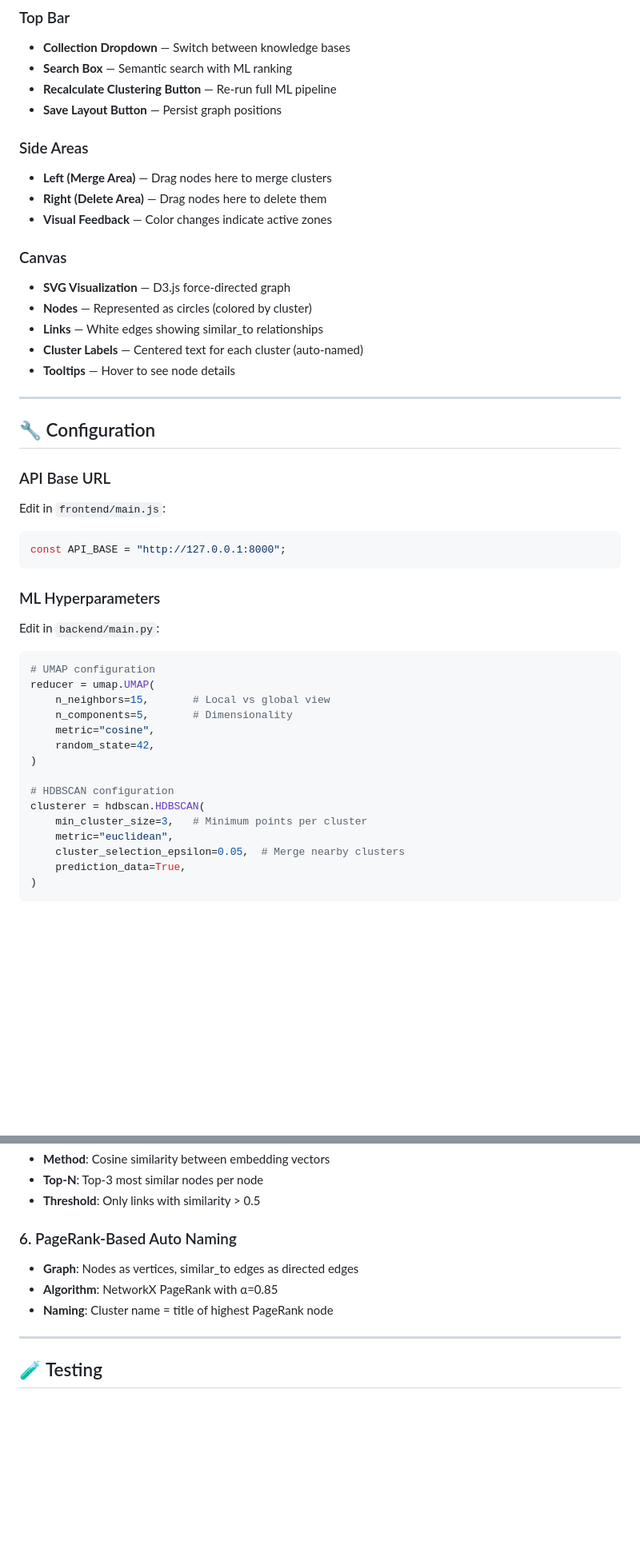
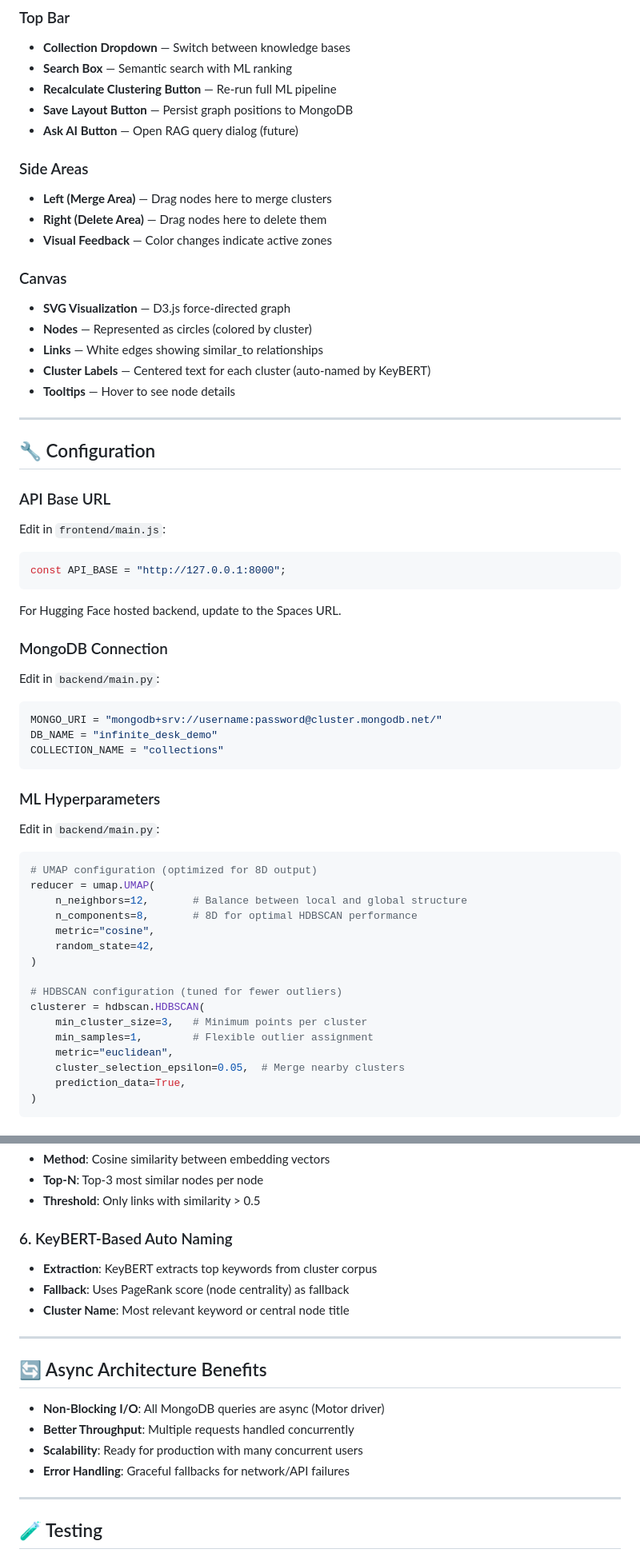
Before and after one commit to valerian060/Infinite-Desk, a Markdown page: README.md, 2 parts joined by grey strips. Shown at 80% size. Drawn GitHub-style; blank space fills up the shorter version.

````diff
--- a/README.md
+++ b/README.md
@@ -396,7 +389,8 @@ Infinite-Desk/
 - **Collection Dropdown** — Switch between knowledge bases
 - **Search Box** — Semantic search with ML ranking
 - **Recalculate Clustering Button** — Re-run full ML pipeline
-- **Save Layout Button** — Persist graph positions
+- **Save Layout Button** — Persist graph positions to MongoDB
+- **Ask AI Button** — Open RAG query dialog (future)
 
 ### Side Areas
 
@@ -409,7 +403,7 @@ Infinite-Desk/
 - **SVG Visualization** — D3.js force-directed graph
 - **Nodes** — Represented as circles (colored by cluster)
 - **Links** — White edges showing similar_to relationships
-- **Cluster Labels** — Centered text for each cluster (auto-named)
+- **Cluster Labels** — Centered text for each cluster (auto-named by KeyBERT)
 - **Tooltips** — Hover to see node details
 
 ---
@@ -424,22 +418,35 @@ Edit in `frontend/main.js`:
 const API_BASE = "http://127.0.0.1:8000";
 ```
 
+For Hugging Face hosted backend, update to the Spaces URL.
+
+### MongoDB Connection
+
+Edit in `backend/main.py`:
+
+```python
+MONGO_URI = "mongodb+srv://username:password@cluster.mongodb.net/"
+DB_NAME = "infinite_desk_demo"
+COLLECTION_NAME = "collections"
+```
+
 ### ML Hyperparameters
 
 Edit in `backend/main.py`:
 
 ```python
-# UMAP configuration
+# UMAP configuration (optimized for 8D output)
 reducer = umap.UMAP(
-    n_neighbors=15,       # Local vs global view
-    n_components=5,       # Dimensionality
+    n_neighbors=12,       # Balance between local and global structure
+    n_components=8,       # 8D for optimal HDBSCAN performance
     metric="cosine",
     random_state=42,
 )
 
-# HDBSCAN configuration
+# HDBSCAN configuration (tuned for fewer outliers)
 clusterer = hdbscan.HDBSCAN(
     min_cluster_size=3,   # Minimum points per cluster
+    min_samples=1,        # Flexible outlier assignment
     metric="euclidean",
     cluster_selection_epsilon=0.05,  # Merge nearby clusters
     prediction_data=True,
@@ -531,11 +548,20 @@ assign = clf.predict(X[remaining_outliers])
 - **Top-N**: Top-3 most similar nodes per node
 - **Threshold**: Only links with similarity > 0.5
 
-### 6. PageRank-Based Auto Naming
+### 6. KeyBERT-Based Auto Naming
 
-- **Graph**: Nodes as vertices, similar_to edges as directed edges
-- **Algorithm**: NetworkX PageRank with α=0.85
-- **Naming**: Cluster name = title of highest PageRank node
+- **Extraction**: KeyBERT extracts top keywords from cluster corpus
+- **Fallback**: Uses PageRank score (node centrality) as fallback
+- **Cluster Name**: Most relevant keyword or central node title
+
+---
+
+## 🔄 Async Architecture Benefits
+
+- **Non-Blocking I/O**: All MongoDB queries are async (Motor driver)
+- **Better Throughput**: Multiple requests handled concurrently
+- **Scalability**: Ready for production with many concurrent users
+- **Error Handling**: Graceful fallbacks for network/API failures
 
 ---
 
````
Also changed, not shown: other parts of README.md (+96 -83 lines).
